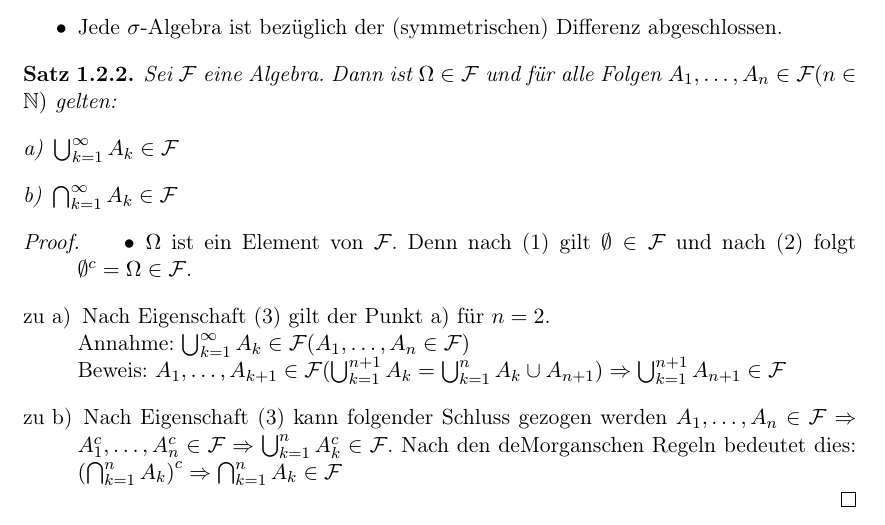
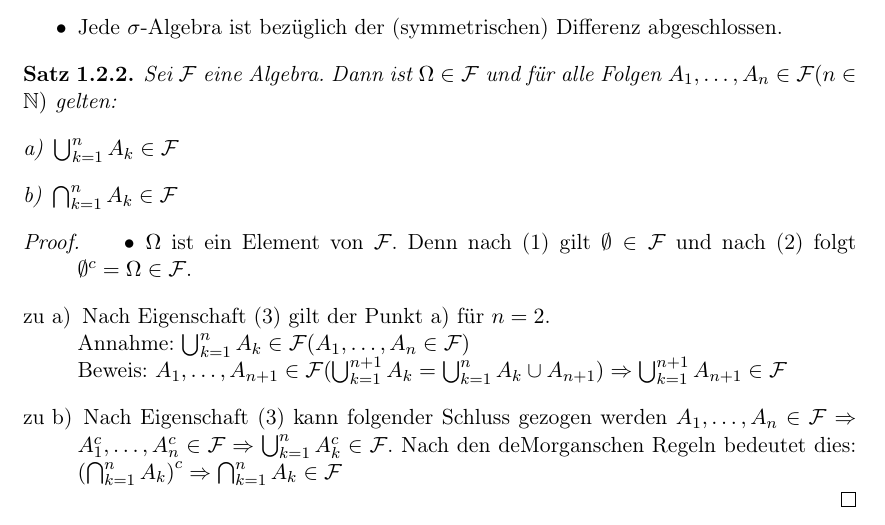
Before and after one commit to qbi/uni-skripte, a LaTeX book (fichtner-ewms/skript.tex): part of page 7 of 62, cut so that both start at the same text. Compiled offline with LaTeX, dvips and Ghostscript; the source files are stored in an older character set and shown here as Unicode.

Commit message:
- Ein paar schwerer Fehler ausgebessert
git-svn-id: https://svn.lug-jena.de/uni-skripte@280 fe66431f-f319-0410-8186-f4e9b7e7c232

```diff
--- a/fichtner-ewms/skript.tex
+++ b/fichtner-ewms/skript.tex
@@ -197,8 +197,8 @@ Punkte (1) und (2) gelten und zusätzlich\\
   Sei $\CF$ eine Algebra. Dann ist $\Omega\in\CF$ und für alle
   Folgen $A_1,\ldots,A_n\in\CF (n\in\N)$ gelten:
   \begin{enumerate}[a)]
-  \item $\bigcup_{k=1}^\infty A_k\in\CF$
-  \item $\bigcap_{k=1}^\infty A_k\in\CF$
+  \item $\bigcup_{k=1}^n A_k\in\CF$
+  \item $\bigcap_{k=1}^n A_k\in\CF$
   \end{enumerate}
 \end{satz}
 \begin{proof}
@@ -206,9 +206,9 @@ Punkte (1) und (2) gelten und zusätzlich\\
   \item $\Omega$ ist ein Element von $\CF$. Denn nach (1) gilt
     $\emptyset\in\CF$ und nach (2) folgt $\emptyset^c=\Omega\in\CF$.
   \item[zu a)] Nach Eigenschaft (3) gilt der Punkt a) für $n=2$.\\
-    Annahme: $\bigcup_{k=1}^\infty A_k\in\CF
+    Annahme: $\bigcup_{k=1}^n A_k\in\CF
     (A_1,\ldots,A_n\in\CF)$\\
-    Beweis: $A_1,\ldots,A_{k+1}\in\CF (\bigcup_{k=1}^{n+1}
+    Beweis: $A_1,\ldots,A_{n+1}\in\CF (\bigcup_{k=1}^{n+1}
     A_k=\bigcup_{k=1}^n A_k\cup A_{n+1})\Rightarrow
     \bigcup_{k=1}^{n+1} A_{n+1}\in\CF$
   \item[zu b)] Nach Eigenschaft (3) kann folgender Schluss gezogen
```
Also changed, not shown: fichtner-ewms/skript.tex (2 more changed lines).
